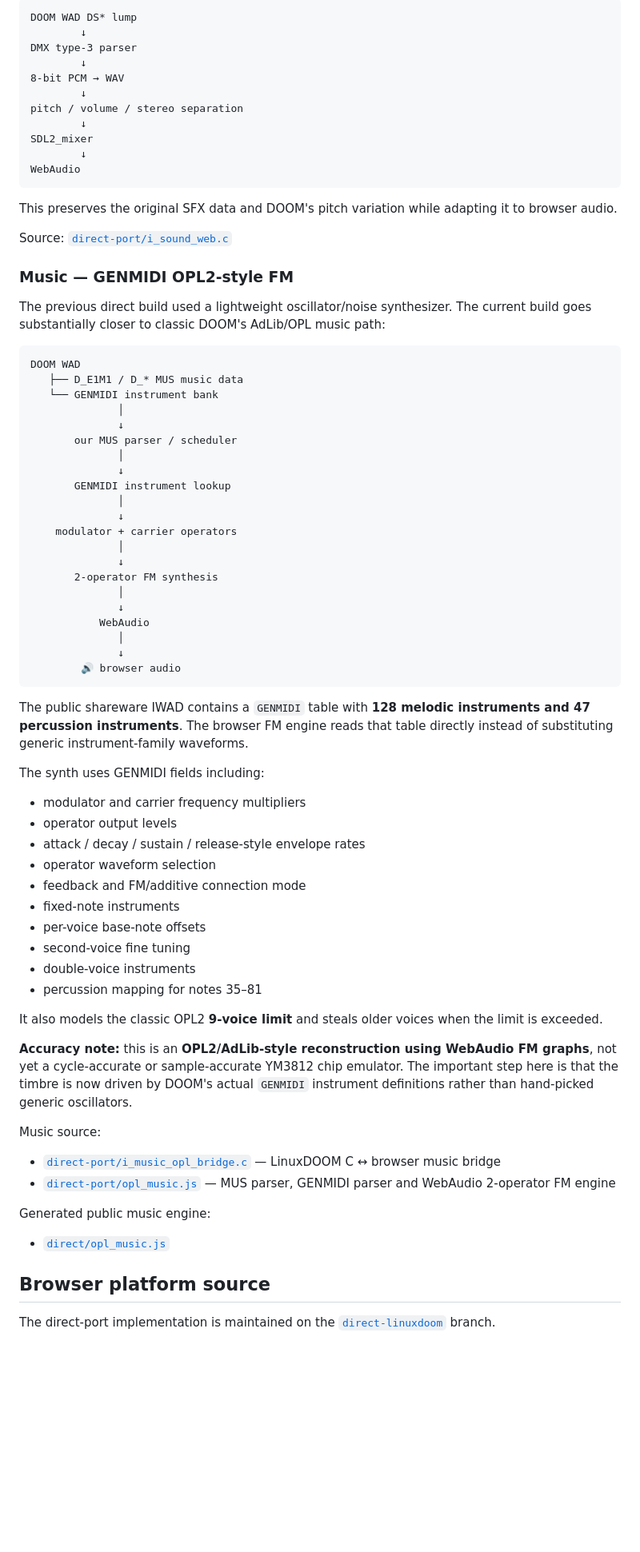
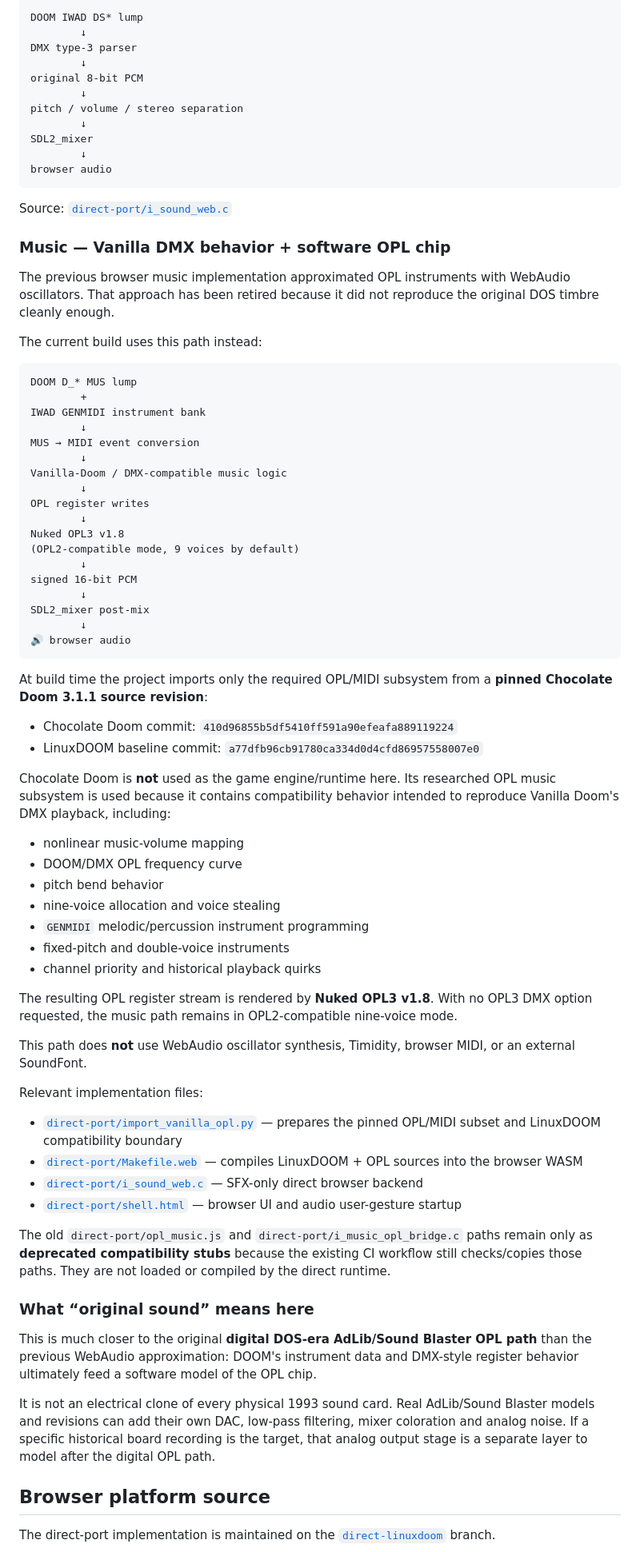
Before and after one commit to pavy23/web-doom, a Markdown page: README.md, the part around one of its changes. Shown at 80% size. Drawn GitHub-style; blank space fills up the shorter version.

Commit message:
Update README for Vanilla DMX and Nuked OPL2 audio

````diff
--- a/README.md
+++ b/README.md
@@ -75,77 +66,80 @@ The browser SFX path:
 
 ```text
-DOOM WAD DS* lump
+DOOM IWAD DS* lump
         ↓
 DMX type-3 parser
         ↓
-8-bit PCM → WAV
+original 8-bit PCM
         ↓
 pitch / volume / stereo separation
         ↓
 SDL2_mixer
         ↓
-WebAudio
+browser audio
 ```
-
-This preserves the original SFX data and DOOM's pitch variation while adapting it to browser audio.
 
 Source: [`direct-port/i_sound_web.c`](https://github.com/pavy23/web-doom/blob/direct-linuxdoom/direct-port/i_sound_web.c)
 
-### Music — GENMIDI OPL2-style FM
+### Music — Vanilla DMX behavior + software OPL chip
 
-The previous direct build used a lightweight oscillator/noise synthesizer. The current build goes substantially closer to classic DOOM's AdLib/OPL music path:
+The previous browser music implementation approximated OPL instruments with WebAudio oscillators. That approach has been retired because it did not reproduce the original DOS timbre cleanly enough.
+
+The current build uses this path instead:
 
 ```text
-DOOM WAD
-   ├── D_E1M1 / D_* MUS music data
-   └── GENMIDI instrument bank
-              │
-              ↓
-       our MUS parser / scheduler
-              │
-              ↓
-       GENMIDI instrument lookup
-              │
-              ↓
-    modulator + carrier operators
-              │
-              ↓
-       2-operator FM synthesis
-              │
-              ↓
-           WebAudio
-              │
-              ↓
-        🔊 browser audio
+DOOM D_* MUS lump
+        +
+IWAD GENMIDI instrument bank
+        ↓
+MUS → MIDI event conversion
+        ↓
+Vanilla-Doom / DMX-compatible music logic
+        ↓
+OPL register writes
+        ↓
+Nuked OPL3 v1.8
+(OPL2-compatible mode, 9 voices by default)
+        ↓
+signed 16-bit PCM
+        ↓
+SDL2_mixer post-mix
+        ↓
+🔊 browser audio
 ```
 
-The public shareware IWAD contains a `GENMIDI` table with **128 melodic instruments and 47 percussion instruments**. The browser FM engine reads that table directly instead of substituting generic instrument-family waveforms.
+At build time the project imports only the required OPL/MIDI subsystem from a **pinned Chocolate Doom 3.1.1 source revision**:
 
-The synth uses GENMIDI fields including:
+- Chocolate Doom commit: `410d96855b5df5410ff591a90efeafa889119224`
+- LinuxDOOM baseline commit: `a77dfb96cb91780ca334d0d4cfd86957558007e0`
 
-- modulator and carrier frequency multipliers
-- operator output levels
-- attack / decay / sustain / release-style envelope rates
-- operator waveform selection
-- feedback and FM/additive connection mode
-- fixed-note instruments
-- per-voice base-note offsets
-- second-voice fine tuning
-- double-voice instruments
-- percussion mapping for notes 35–81
+Chocolate Doom is **not** used as the game engine/runtime here. Its researched OPL music subsystem is used because it contains compatibility behavior intended to reproduce Vanilla Doom's DMX playback, including:
 
-It also models the classic OPL2 **9-voice limit** and steals older voices when the limit is exceeded.
+- nonlinear music-volume mapping
+- DOOM/DMX OPL frequency curve
+- pitch bend behavior
+- nine-voice allocation and voice stealing
+- `GENMIDI` melodic/percussion instrument programming
+- fixed-pitch and double-voice instruments
+- channel priority and historical playback quirks
 
-**Accuracy note:** this is an **OPL2/AdLib-style reconstruction using WebAudio FM graphs**, not yet a cycle-accurate or sample-accurate YM3812 chip emulator. The important step here is that the timbre is now driven by DOOM's actual `GENMIDI` instrument definitions rather than hand-picked generic oscillators.
+The resulting OPL register stream is rendered by **Nuked OPL3 v1.8**. With no OPL3 DMX option requested, the music path remains in OPL2-compatible nine-voice mode.
 
-Music source:
+This path does **not** use WebAudio oscillator synthesis, Timidity, browser MIDI, or an external SoundFont.
 
-- [`direct-port/i_music_opl_bridge.c`](https://github.com/pavy23/web-doom/blob/direct-linuxdoom/direct-port/i_music_opl_bridge.c) — LinuxDOOM C ↔ browser music bridge
-- [`direct-port/opl_music.js`](https://github.com/pavy23/web-doom/blob/direct-linuxdoom/direct-port/opl_music.js) — MUS parser, GENMIDI parser and WebAudio 2-operator FM engine
+Relevant implementation files:
 
-Generated public music engine:
+- [`direct-port/import_vanilla_opl.py`](https://github.com/pavy23/web-doom/blob/direct-linuxdoom/direct-port/import_vanilla_opl.py) — prepares the pinned OPL/MIDI subset and LinuxDOOM compatibility boundary
+- [`direct-port/Makefile.web`](https://github.com/pavy23/web-doom/blob/direct-linuxdoom/direct-port/Makefile.web) — compiles LinuxDOOM + OPL sources into the browser WASM
+- [`direct-port/i_sound_web.c`](https://github.com/pavy23/web-doom/blob/direct-linuxdoom/direct-port/i_sound_web.c) — SFX-only direct browser backend
+- [`direct-port/shell.html`](https://github.com/pavy23/web-doom/blob/direct-linuxdoom/direct-port/shell.html) — browser UI and audio user-gesture startup
 
-- [`direct/opl_music.js`](https://github.com/pavy23/web-doom/blob/main/direct/opl_music.js)
+The old `direct-port/opl_music.js` and `direct-port/i_music_opl_bridge.c` paths remain only as **deprecated compatibility stubs** because the existing CI workflow still checks/copies those paths. They are not loaded or compiled by the direct runtime.
+
+### What “original sound” means here
+
+This is much closer to the original **digital DOS-era AdLib/Sound Blaster OPL path** than the previous WebAudio approximation: DOOM's instrument data and DMX-style register behavior ultimately feed a software model of the OPL chip.
+
+It is not an electrical clone of every physical 1993 sound card. Real AdLib/Sound Blaster models and revisions can add their own DAC, low-pass filtering, mixer coloration and analog noise. If a specific historical board recording is the target, that analog output stage is a separate layer to model after the digital OPL path.
 
 ## Browser platform source
 
````
Also changed, not shown: other parts of README.md (+58 -84 lines).
